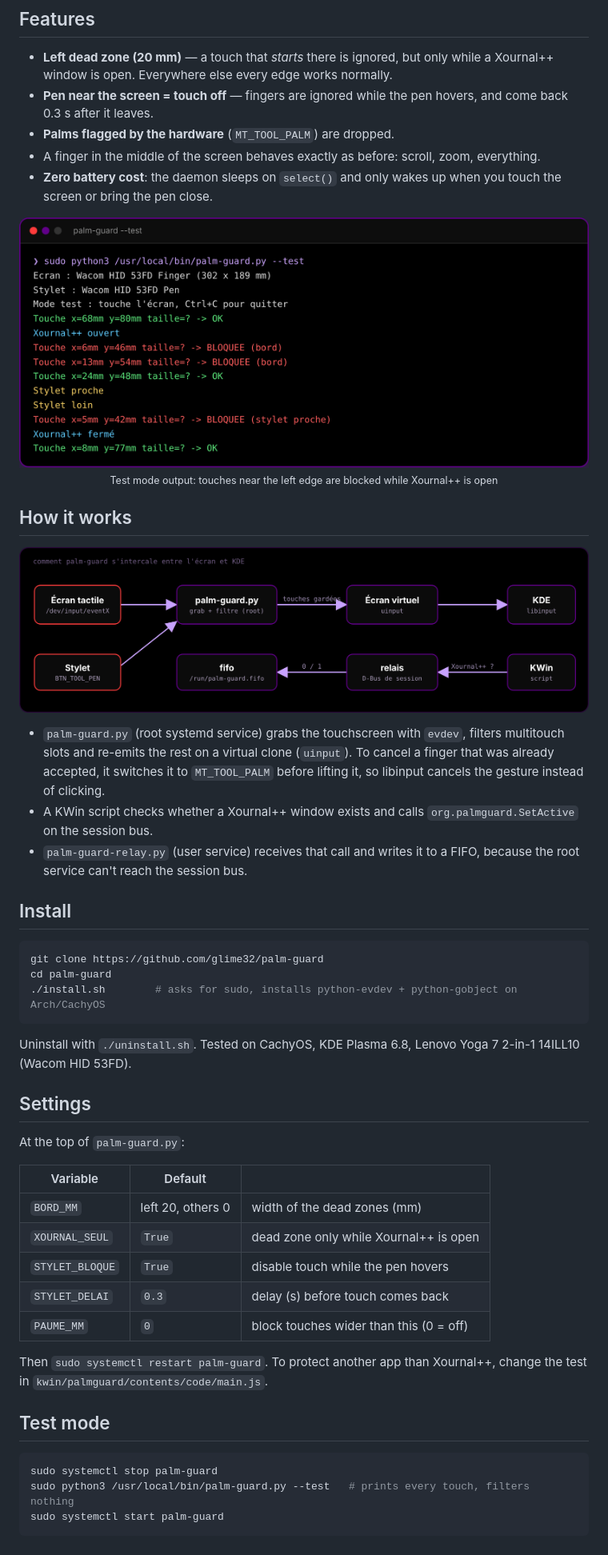
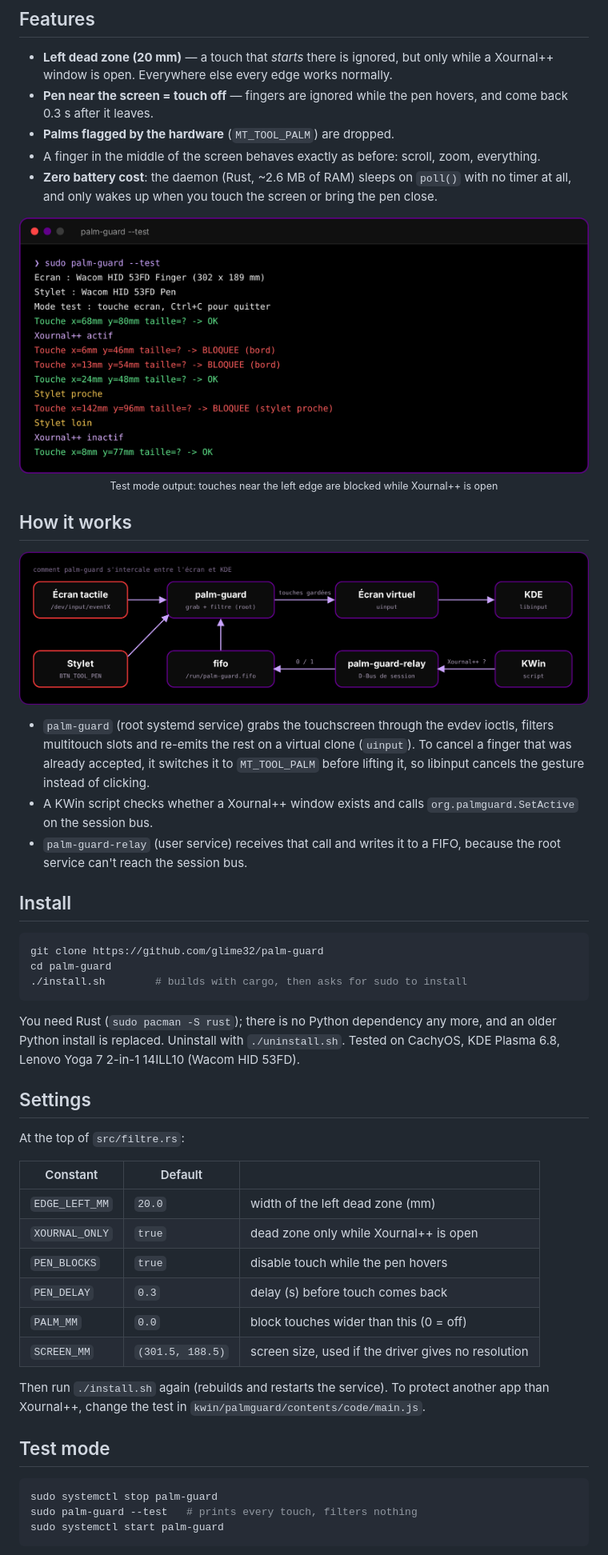
Before and after one commit to glime32/palm-guard, a Markdown page: README.md, the part around one of its changes. Shown at 80% size. Drawn GitHub-style; pictures changed too: docs/palm-guard-schema.png, docs/palm-guard-test.png.

````diff
--- a/README.md
+++ b/README.md
@@ -14,7 +14,7 @@ On my Lenovo Yoga 7 2-in-1, resting my hand on the left edge of the screen while
 - **Pen near the screen = touch off** — fingers are ignored while the pen hovers, and come back 0.3 s after it leaves.
 - **Palms flagged by the hardware** (`MT_TOOL_PALM`) are dropped.
 - A finger in the middle of the screen behaves exactly as before: scroll, zoom, everything.
-- **Zero battery cost**: the daemon sleeps on `select()` and only wakes up when you touch the screen or bring the pen close.
+- **Zero battery cost**: the daemon (Rust, ~2.6 MB of RAM) sleeps on `poll()` with no timer at all, and only wakes up when you touch the screen or bring the pen close.
 
 <p align="center"><img src="docs/palm-guard-test.png" width="760" alt="test mode output"><br><sub>Test mode output: touches near the left edge are blocked while Xournal++ is open</sub></p>
 
@@ -22,38 +22,39 @@ On my Lenovo Yoga 7 2-in-1, resting my hand on the left edge of the screen while
 
 <p align="center"><img src="docs/palm-guard-schema.png" width="100%" alt="architecture"></p>
 
-- `palm-guard.py` (root systemd service) grabs the touchscreen with `evdev`, filters multitouch slots and re-emits the rest on a virtual clone (`uinput`). To cancel a finger that was already accepted, it switches it to `MT_TOOL_PALM` before lifting it, so libinput cancels the gesture instead of clicking.
+- `palm-guard` (root systemd service) grabs the touchscreen through the evdev ioctls, filters multitouch slots and re-emits the rest on a virtual clone (`uinput`). To cancel a finger that was already accepted, it switches it to `MT_TOOL_PALM` before lifting it, so libinput cancels the gesture instead of clicking.
 - A KWin script checks whether a Xournal++ window exists and calls `org.palmguard.SetActive` on the session bus.
-- `palm-guard-relay.py` (user service) receives that call and writes it to a FIFO, because the root service can't reach the session bus.
+- `palm-guard-relay` (user service) receives that call and writes it to a FIFO, because the root service can't reach the session bus.
 
 ## Install
 
 ```bash
 git clone https://github.com/glime32/palm-guard
 cd palm-guard
-./install.sh        # asks for sudo, installs python-evdev + python-gobject on Arch/CachyOS
+./install.sh        # builds with cargo, then asks for sudo to install
 ```
 
-Uninstall with `./uninstall.sh`. Tested on CachyOS, KDE Plasma 6.8, Lenovo Yoga 7 2-in-1 14ILL10 (Wacom HID 53FD).
+You need Rust (`sudo pacman -S rust`); there is no Python dependency any more, and an older Python install is replaced. Uninstall with `./uninstall.sh`. Tested on CachyOS, KDE Plasma 6.8, Lenovo Yoga 7 2-in-1 14ILL10 (Wacom HID 53FD).
 
 ## Settings
 
-At the top of `palm-guard.py`:
+At the top of `src/filtre.rs`:
 
-| Variable | Default | |
+| Constant | Default | |
 |---|---|---|
-| `BORD_MM` | left 20, others 0 | width of the dead zones (mm) |
-| `XOURNAL_SEUL` | `True` | dead zone only while Xournal++ is open |
-| `STYLET_BLOQUE` | `True` | disable touch while the pen hovers |
-| `STYLET_DELAI` | `0.3` | delay (s) before touch comes back |
-| `PAUME_MM` | `0` | block touches wider than this (0 = off) |
+| `EDGE_LEFT_MM` | `20.0` | width of the left dead zone (mm) |
+| `XOURNAL_ONLY` | `true` | dead zone only while Xournal++ is open |
+| `PEN_BLOCKS` | `true` | disable touch while the pen hovers |
+| `PEN_DELAY` | `0.3` | delay (s) before touch comes back |
+| `PALM_MM` | `0.0` | block touches wider than this (0 = off) |
+| `SCREEN_MM` | `(301.5, 188.5)` | screen size, used if the driver gives no resolution |
 
-Then `sudo systemctl restart palm-guard`. To protect another app than Xournal++, change the test in `kwin/palmguard/contents/code/main.js`.
+Then run `./install.sh` again (rebuilds and restarts the service). To protect another app than Xournal++, change the test in `kwin/palmguard/contents/code/main.js`.
 
 ## Test mode
 
 ```bash
 sudo systemctl stop palm-guard
-sudo python3 /usr/local/bin/palm-guard.py --test   # prints every touch, filters nothing
+sudo palm-guard --test   # prints every touch, filters nothing
 sudo systemctl start palm-guard
 ```
````
Also changed, not shown: other parts of README.md (+3 -1 lines), README.fr.md (+21 -18 lines), docs/banner-palm-guard.png, 12 other files.
